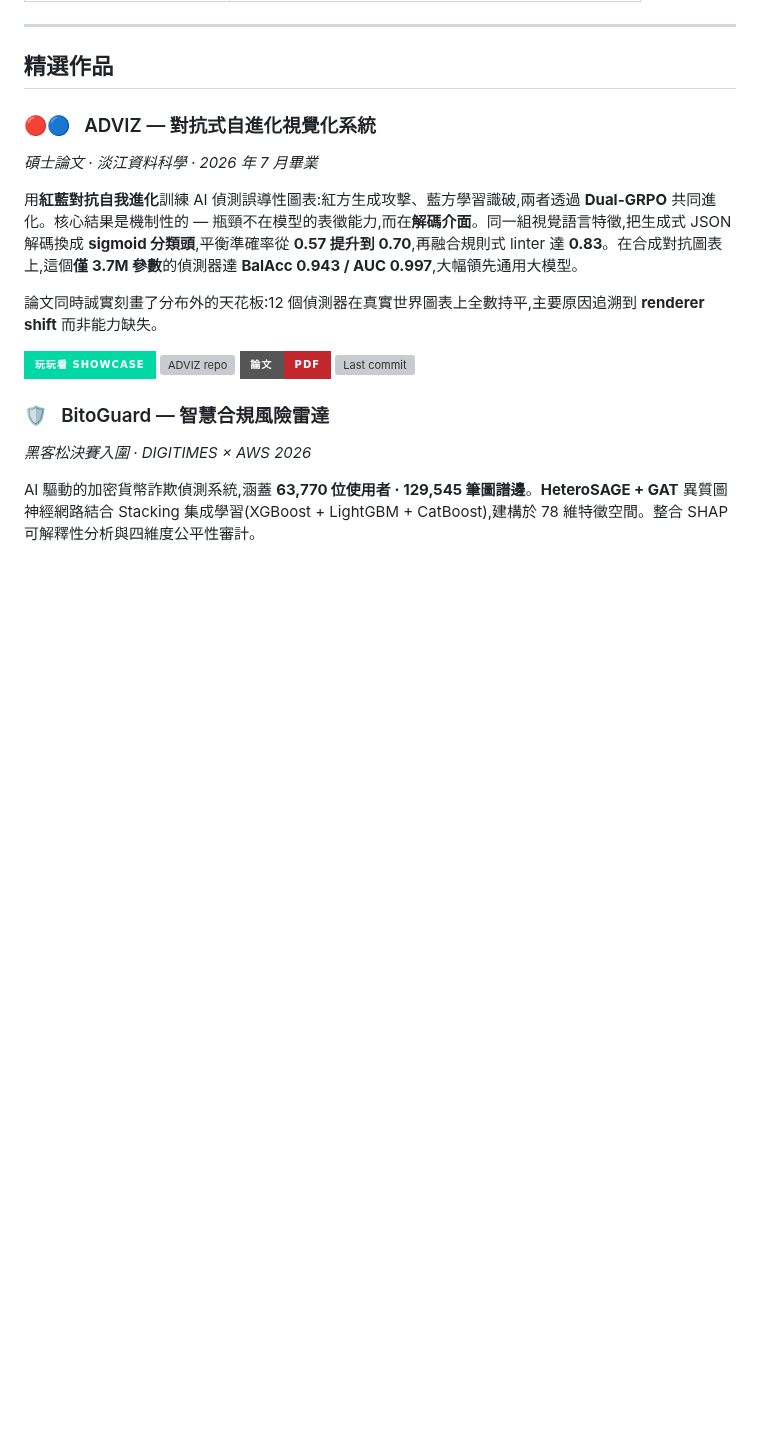
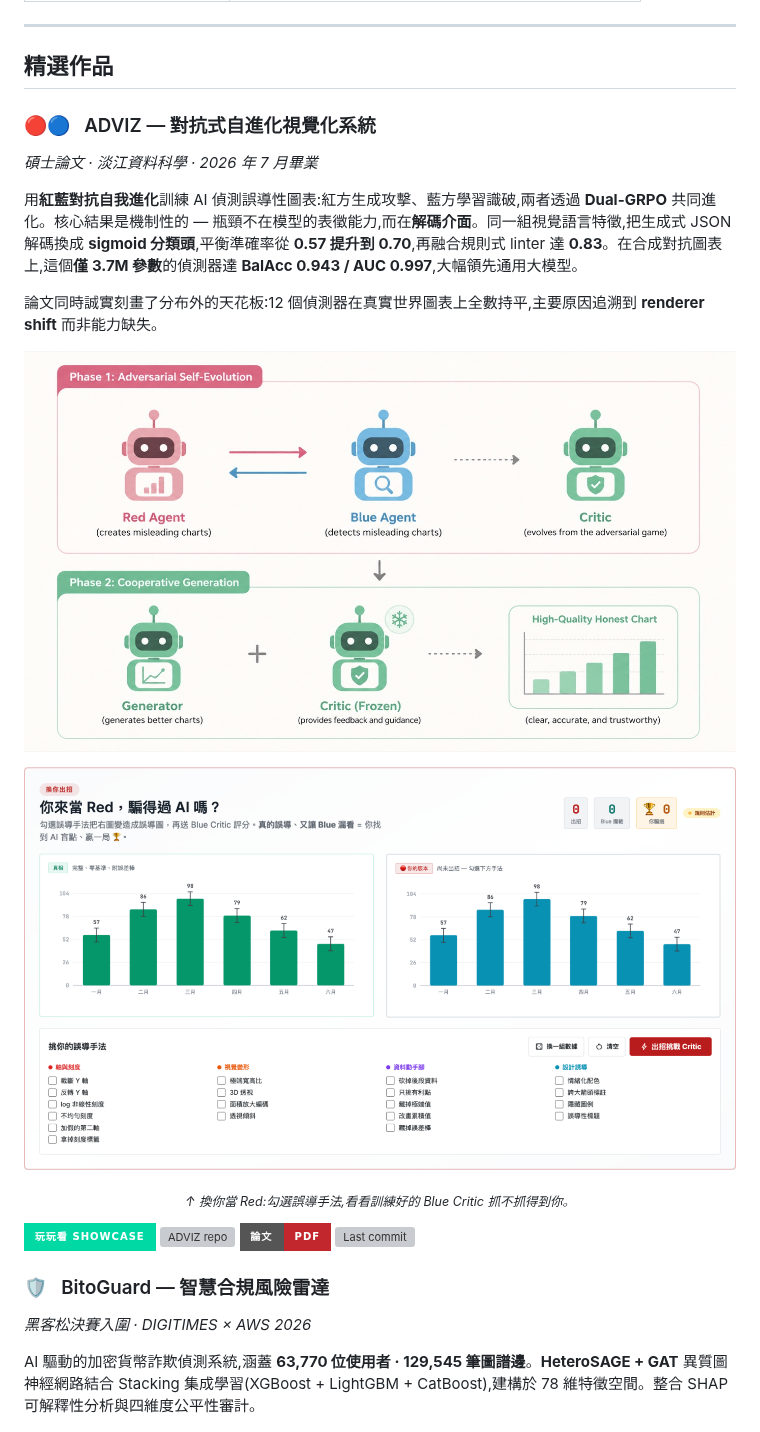
Before and after one commit to timwei0801/timwei0801, a Markdown page: README_zh-TW.md, the part around the change. Rendered like a GitHub page; pictures changed too: .github/assets/adviz-architecture.jpg (added), .github/assets/adviz-showcase.png (added); badges without logos; blank space fills up the shorter version; grey boxes are pictures that could not be loaded.

```diff
--- a/README_zh-TW.md
+++ b/README_zh-TW.md
@@ -60,6 +60,18 @@
 用**紅藍對抗自我進化**訓練 AI 偵測誤導性圖表:紅方生成攻擊、藍方學習識破,兩者透過 **Dual-GRPO** 共同進化。核心結果是機制性的 — 瓶頸不在模型的表徵能力,而在**解碼介面**。同一組視覺語言特徵,把生成式 JSON 解碼換成 **sigmoid 分類頭**,平衡準確率從 **0.57 提升到 0.70**,再融合規則式 linter 達 **0.83**。在合成對抗圖表上,這個**僅 3.7M 參數**的偵測器達 **BalAcc 0.943 / AUC 0.997**,大幅領先通用大模型。
 
 論文同時誠實刻畫了分布外的天花板:12 個偵測器在真實世界圖表上全數持平,主要原因追溯到 **renderer shift** 而非能力缺失。
+
+<p>
+  <img src="./.github/assets/adviz-architecture.jpg" alt="ADVIZ 雙階段系統:紅藍對抗自我進化,再由 Critic 引導協作生成" width="100%" />
+</p>
+
+<p>
+  <a href="https://timwei0801.github.io/adversarial-viz-evolution/">
+    <img src="./.github/assets/adviz-showcase.png" alt="互動 Showcase — 換你當 Red,看看騙不騙得過訓練好的 Blue Critic" width="100%" />
+  </a>
+</p>
+
+<p align="center"><sub><i>↑ 換你當 Red:勾選誤導手法,看看訓練好的 Blue Critic 抓不抓得到你。</i></sub></p>
 
 [![互動 Showcase](https://img.shields.io/badge/玩玩看%20Showcase-00D9A3?style=for-the-badge&logo=github&logoColor=0E1A1F)](https://timwei0801.github.io/adversarial-viz-evolution/)
 [![ADVIZ repo](https://img.shields.io/badge/原始碼-timwei0801%2Fadversarial--viz--evolution-FF6B35?style=for-the-badge&logo=github&logoColor=white)](https://github.com/timwei0801/adversarial-viz-evolution)
```
Also changed, not shown: README.md (+12 -0 lines).
